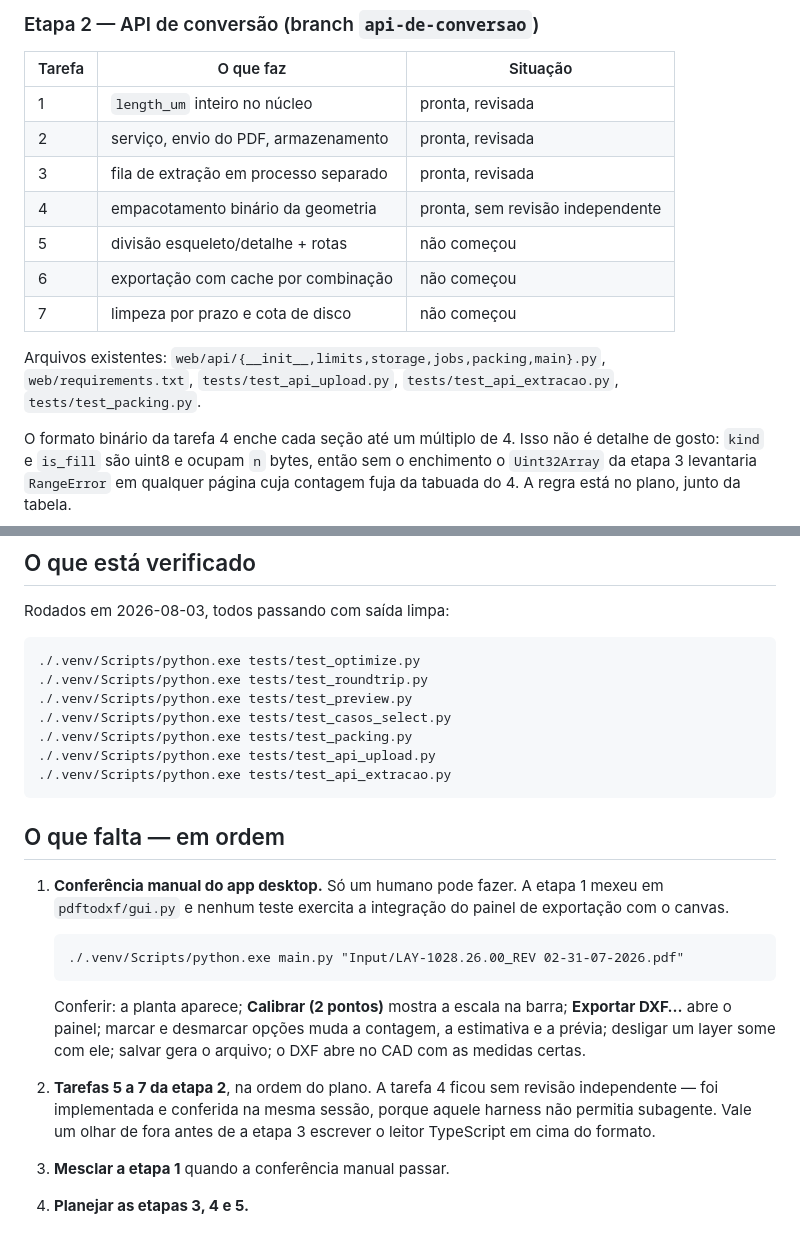
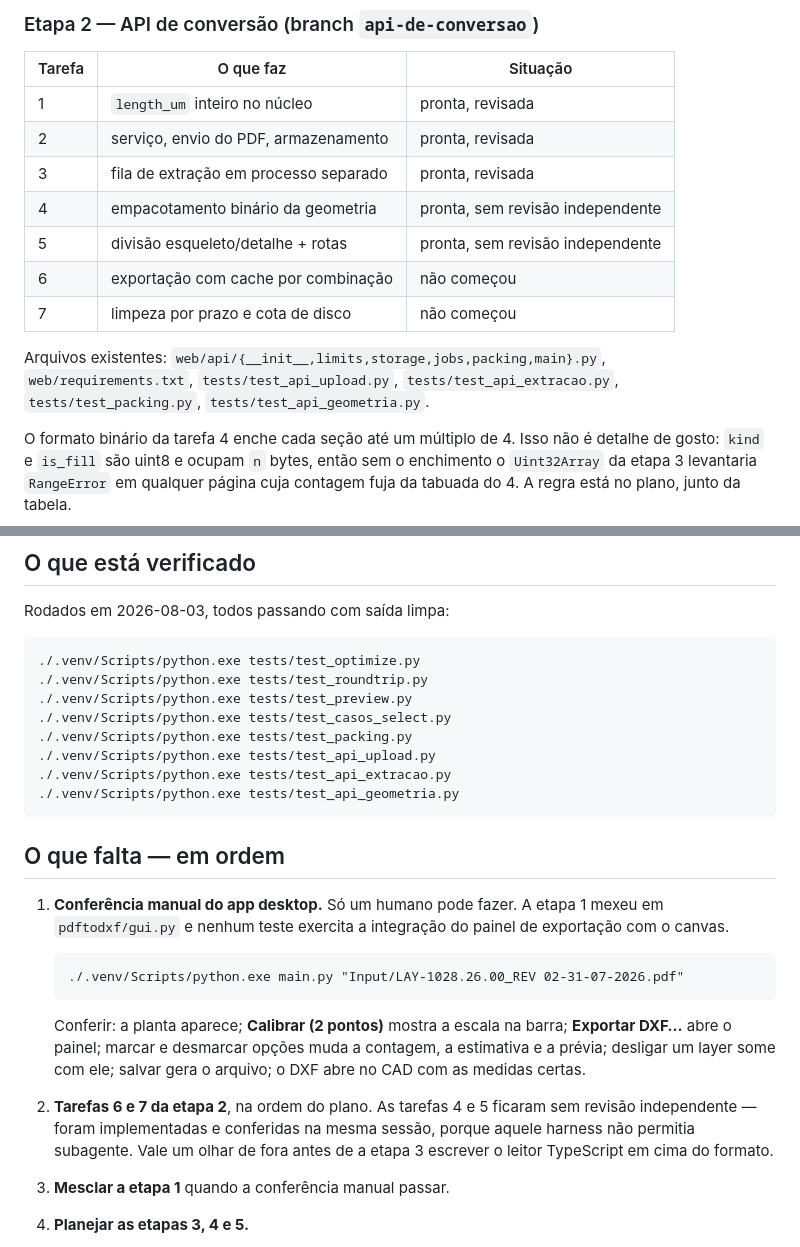
Before and after one commit to leoleonel-jf/PdfToDxf, a Markdown page: docs/superpowers/HANDOFF.md, 2 parts joined by grey strips. GitHub-like rendering.

Commit message:
Atualiza o handoff: tarefa 5 pronta, tarefa 6 e a proxima
Co-Authored-By: Claude Opus 5 <noreply@anthropic.com>

````diff
--- a/docs/superpowers/HANDOFF.md
+++ b/docs/superpowers/HANDOFF.md
@@ -65,13 +65,13 @@ Regenerar é determinístico — se o `git diff` sujar, o comportamento mudou.
 | 2 | serviço, envio do PDF, armazenamento | pronta, revisada |
 | 3 | fila de extração em processo separado | pronta, revisada |
 | 4 | empacotamento binário da geometria | pronta, sem revisão independente |
-| 5 | divisão esqueleto/detalhe + rotas | não começou |
+| 5 | divisão esqueleto/detalhe + rotas | pronta, sem revisão independente |
 | 6 | exportação com cache por combinação | não começou |
 | 7 | limpeza por prazo e cota de disco | não começou |
 
 Arquivos existentes: `web/api/{__init__,limits,storage,jobs,packing,main}.py`,
 `web/requirements.txt`, `tests/test_api_upload.py`, `tests/test_api_extracao.py`,
-`tests/test_packing.py`.
+`tests/test_packing.py`, `tests/test_api_geometria.py`.
 
 O formato binário da tarefa 4 enche cada seção até um múltiplo de 4. Isso não é
 detalhe de gosto: `kind` e `is_fill` são uint8 e ocupam `n` bytes, então sem o
@@ -90,6 +90,7 @@ Rodados em 2026-08-03, todos passando com saída limpa:
 ./.venv/Scripts/python.exe tests/test_packing.py
 ./.venv/Scripts/python.exe tests/test_api_upload.py
 ./.venv/Scripts/python.exe tests/test_api_extracao.py
+./.venv/Scripts/python.exe tests/test_api_geometria.py
 ```
 
 ## O que falta — em ordem
@@ -107,10 +108,10 @@ Rodados em 2026-08-03, todos passando com saída limpa:
    estimativa e a prévia; desligar um layer some com ele; salvar gera o arquivo;
    o DXF abre no CAD com as medidas certas.
 
-2. **Tarefas 5 a 7 da etapa 2**, na ordem do plano. A tarefa 4 ficou sem
-   revisão independente — foi implementada e conferida na mesma sessão, porque
-   aquele harness não permitia subagente. Vale um olhar de fora antes de a
-   etapa 3 escrever o leitor TypeScript em cima do formato.
+2. **Tarefas 6 e 7 da etapa 2**, na ordem do plano. As tarefas 4 e 5 ficaram
+   sem revisão independente — foram implementadas e conferidas na mesma sessão,
+   porque aquele harness não permitia subagente. Vale um olhar de fora antes de
+   a etapa 3 escrever o leitor TypeScript em cima do formato.
 
 3. **Mesclar a etapa 1** quando a conferência manual passar.
 
````
